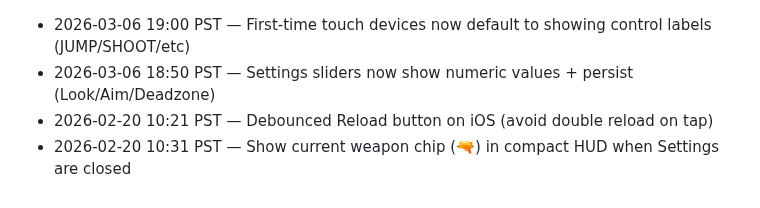
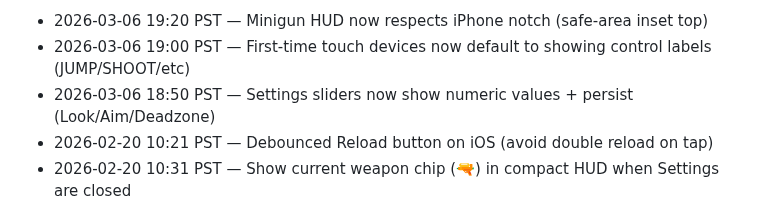
Before and after one commit to JiachenDuan/hunter-boyz, a Markdown page: IMPROVEMENTS_LOG.md, the part around the change. GitHub-like rendering.

Commit message:
Log: minigun HUD safe-area fix

```diff
--- a/IMPROVEMENTS_LOG.md
+++ b/IMPROVEMENTS_LOG.md
@@ -1,3 +1,4 @@
+- 2026-03-06 19:20 PST — Minigun HUD now respects iPhone notch (safe-area inset top)
 - 2026-03-06 19:00 PST — First-time touch devices now default to showing control labels (JUMP/SHOOT/etc)
 - 2026-03-06 18:50 PST — Settings sliders now show numeric values + persist (Look/Aim/Deadzone)
 - 2026-02-20 10:21 PST — Debounced Reload button on iOS (avoid double reload on tap)
```
